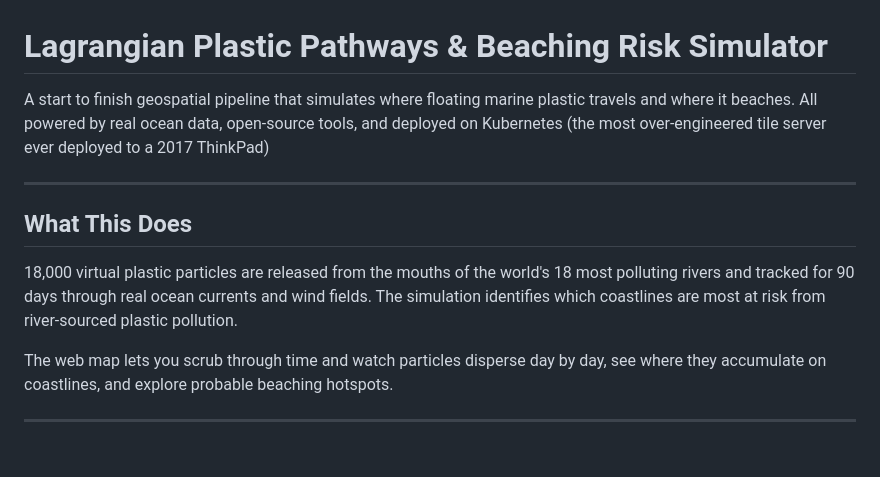
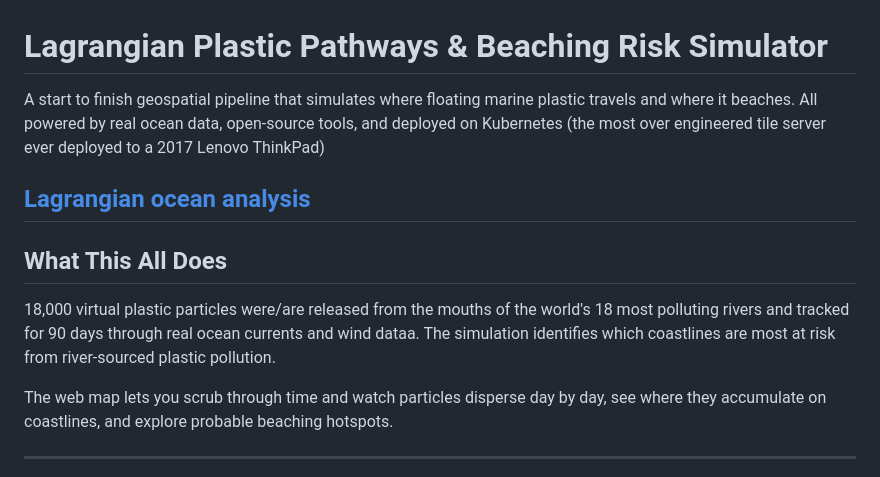
Before and after one commit to alecbiles-code/lagrangian-plastic, a Markdown page: README.md, the part around one of its changes. Rendered like a GitHub page; blank space fills up the shorter version.

```diff
--- a/README.md
+++ b/README.md
@@ -1,12 +1,14 @@
 # Lagrangian Plastic Pathways & Beaching Risk Simulator
 
-A start to finish geospatial pipeline that simulates where floating marine plastic travels and where it beaches. All powered by real ocean data, open-source tools, and deployed on Kubernetes (the most over-engineered tile server ever deployed to a 2017 ThinkPad)
+A start to finish geospatial pipeline that simulates where floating marine plastic travels and where it beaches. All powered by real ocean data, open-source tools, and deployed on Kubernetes (the most over engineered tile server ever deployed to a 2017 Lenovo ThinkPad)
 
+
+[Lagrangian ocean analysis](<https://en.wikipedia.org/wiki/Lagrangian_ocean_analysis>)
 ---
 
-## What This Does
+## What This All Does
 
-18,000 virtual plastic particles are released from the mouths of the world's 18 most polluting rivers and tracked for 90 days through real ocean currents and wind fields. The simulation identifies which coastlines are most at risk from river-sourced plastic pollution.
+18,000 virtual plastic particles were/are released from the mouths of the world's 18 most polluting rivers and tracked for 90 days through real ocean currents and wind dataa. The simulation identifies which coastlines are most at risk from river-sourced plastic pollution.
 
 The web map lets you scrub through time and watch particles disperse day by day, see where they accumulate on coastlines, and explore probable beaching hotspots.
 
```
Also changed, not shown: other parts of README.md (+25 -84 lines).
